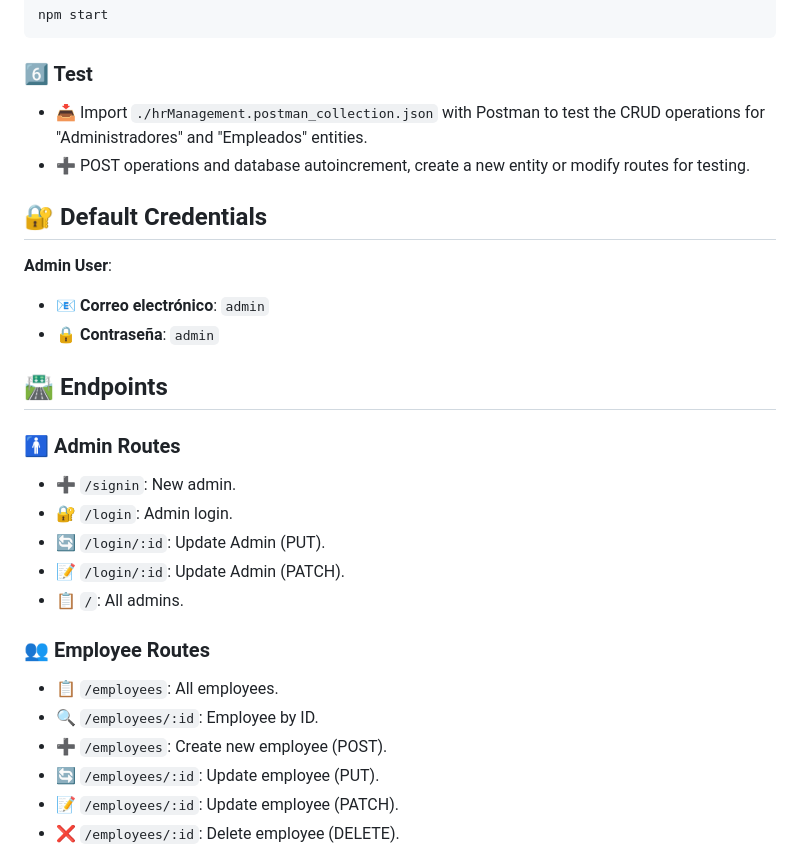
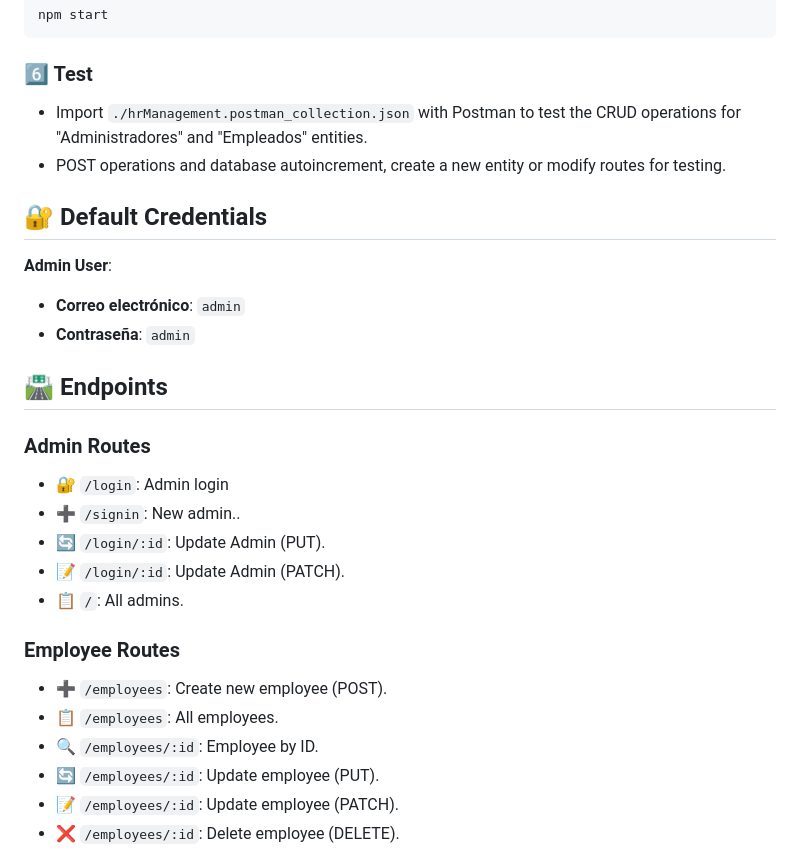
Before and after one commit to KimRuedasR/HR-Express-API, a Markdown page: readme.md, the part around the change. GitHub-like rendering.

Commit message:
🗿 v1.2.2 README.md 🗿

```diff
--- a/readme.md
+++ b/readme.md
@@ -82,31 +82,31 @@ npm start
 
 ### 6️⃣ Test
 
-- 📥 Import `./hrManagement.postman_collection.json` with Postman to test the CRUD operations for "Administradores" and "Empleados" entities.
-- ➕ POST operations and database autoincrement, create a new entity or modify routes for testing.
+- Import `./hrManagement.postman_collection.json` with Postman to test the CRUD operations for "Administradores" and "Empleados" entities.
+- POST operations and database autoincrement, create a new entity or modify routes for testing.
 
 ## 🔐 Default Credentials
 
 **Admin User**:
 
-- 📧 **Correo electrónico**: `admin`
-- 🔒 **Contraseña**: `admin`
+- **Correo electrónico**: `admin`
+- **Contraseña**: `admin`
 
 ## 🛣 Endpoints
 
-### 🚹 Admin Routes
+### Admin Routes
 
-- ➕ `/signin`: New admin.
-- 🔐 `/login`: Admin login.
+- 🔐 `/login`: Admin login
+- ➕ `/signin`: New admin..
 - 🔄 `/login/:id`: Update Admin (PUT).
 - 📝 `/login/:id`: Update Admin (PATCH).
 - 📋 `/`: All admins.
 
-### 👥 Employee Routes
+### Employee Routes
 
+- ➕ `/employees`: Create new employee (POST).
 - 📋 `/employees`: All employees.
 - 🔍 `/employees/:id`: Employee by ID.
-- ➕ `/employees`: Create new employee (POST).
 - 🔄 `/employees/:id`: Update employee (PUT).
 - 📝 `/employees/:id`: Update employee (PATCH).
 - ❌ `/employees/:id`: Delete employee (DELETE).
```
